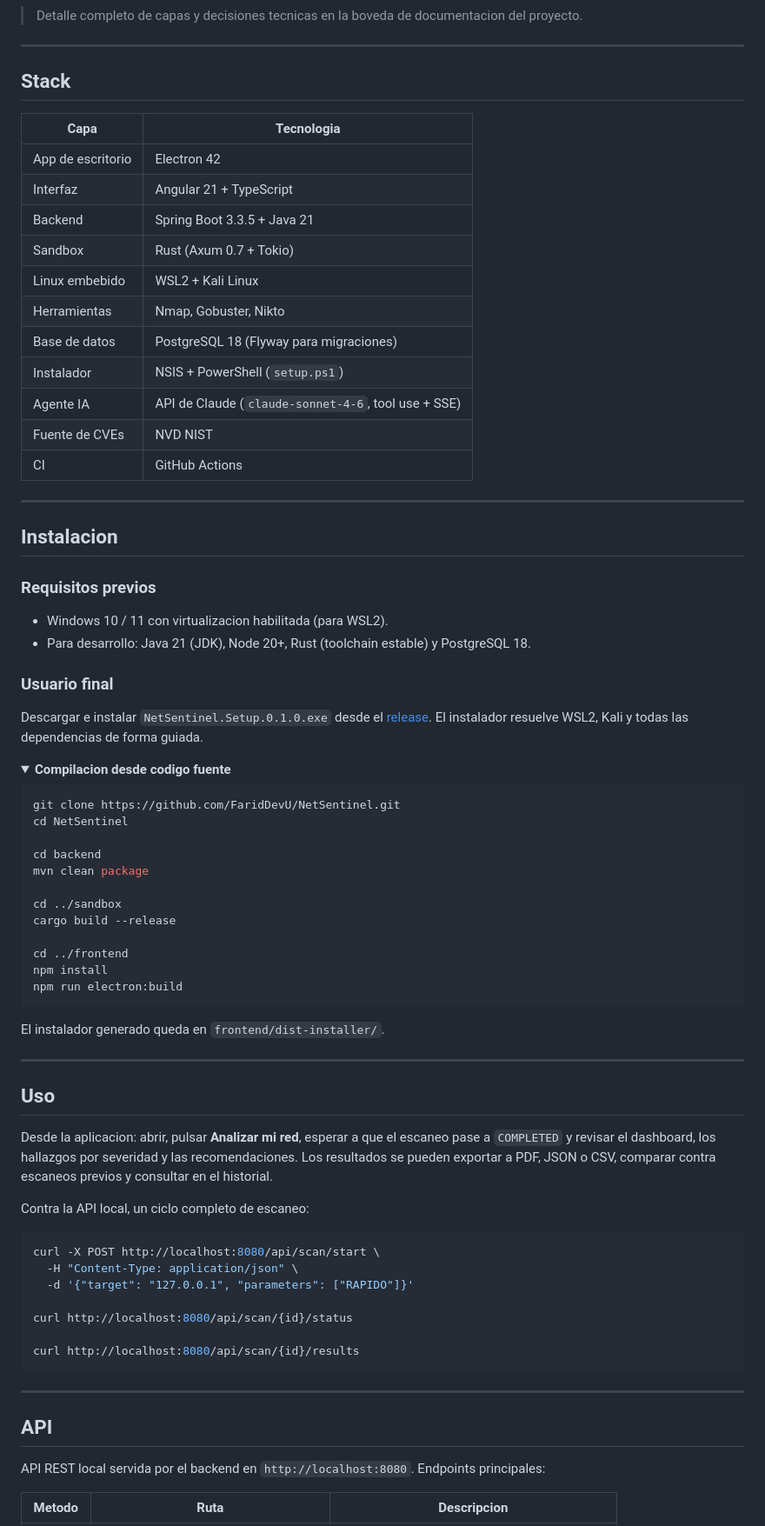
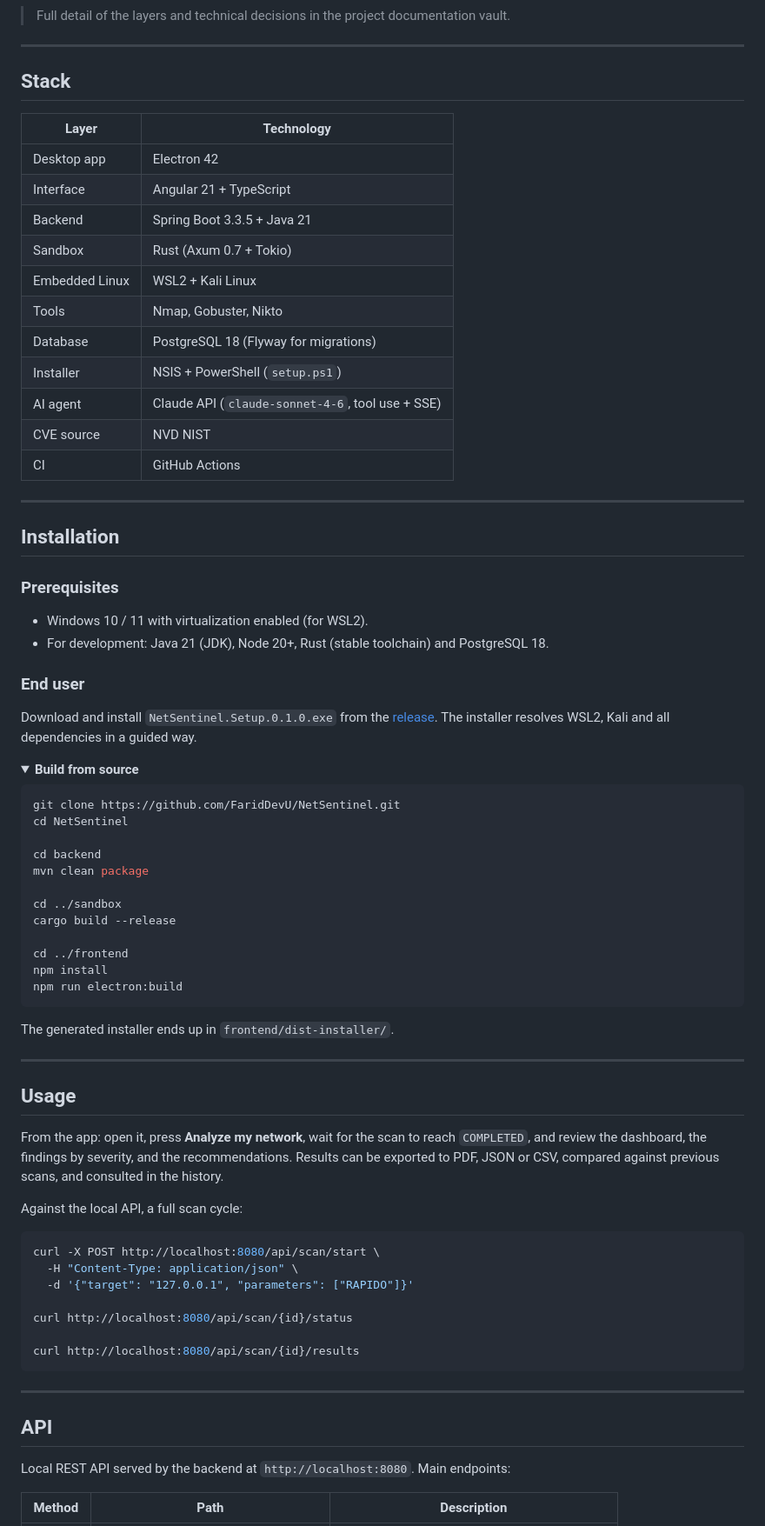
Before and after one commit to FaridDevU/NetSentinel, a Markdown page: README.md, the part around one of its changes. Shown at 87% size. GitHub-like rendering; folded sections open.

````diff
--- a/README.md
+++ b/README.md
@@ -122,41 +122,41 @@ sequenceDiagram
 ```
 </details>
 
-> Detalle completo de capas y decisiones tecnicas en la boveda de documentacion del proyecto.
+> Full detail of the layers and technical decisions in the project documentation vault.
 
 ---
 
 ## Stack
 
-| Capa | Tecnologia |
+| Layer | Technology |
 |---|---|
-| App de escritorio | Electron 42 |
-| Interfaz | Angular 21 + TypeScript |
+| Desktop app | Electron 42 |
+| Interface | Angular 21 + TypeScript |
 | Backend | Spring Boot 3.3.5 + Java 21 |
 | Sandbox | Rust (Axum 0.7 + Tokio) |
-| Linux embebido | WSL2 + Kali Linux |
-| Herramientas | Nmap, Gobuster, Nikto |
-| Base de datos | PostgreSQL 18 (Flyway para migraciones) |
-| Instalador | NSIS + PowerShell (`setup.ps1`) |
-| Agente IA | API de Claude (`claude-sonnet-4-6`, tool use + SSE) |
-| Fuente de CVEs | NVD NIST |
+| Embedded Linux | WSL2 + Kali Linux |
+| Tools | Nmap, Gobuster, Nikto |
+| Database | PostgreSQL 18 (Flyway for migrations) |
+| Installer | NSIS + PowerShell (`setup.ps1`) |
+| AI agent | Claude API (`claude-sonnet-4-6`, tool use + SSE) |
+| CVE source | NVD NIST |
 | CI | GitHub Actions |
 
 ---
 
-## Instalacion
+## Installation
 
-### Requisitos previos
+### Prerequisites
 
-- Windows 10 / 11 con virtualizacion habilitada (para WSL2).
-- Para desarrollo: Java 21 (JDK), Node 20+, Rust (toolchain estable) y PostgreSQL 18.
+- Windows 10 / 11 with virtualization enabled (for WSL2).
+- For development: Java 21 (JDK), Node 20+, Rust (stable toolchain) and PostgreSQL 18.
 
-### Usuario final
+### End user
 
-Descargar e instalar `NetSentinel.Setup.0.1.0.exe` desde el [release](https://github.com/FaridDevU/NetSentinel/releases/tag/v0.1.0). El instalador resuelve WSL2, Kali y todas las dependencias de forma guiada.
+Download and install `NetSentinel.Setup.0.1.0.exe` from the [release](https://github.com/FaridDevU/NetSentinel/releases/tag/v0.1.0). The installer resolves WSL2, Kali and all dependencies in a guided way.
 
 <details>
-<summary><b>Compilacion desde codigo fuente</b></summary>
+<summary><b>Build from source</b></summary>
 
 ```bash
 git clone https://github.com/FaridDevU/NetSentinel.git
@@ -173,16 +173,16 @@ npm install
 npm run electron:build
 ```
 
-El instalador generado queda en `frontend/dist-installer/`.
+The generated installer ends up in `frontend/dist-installer/`.
 </details>
 
 ---
 
-## Uso
+## Usage
 
-Desde la aplicacion: abrir, pulsar **Analizar mi red**, esperar a que el escaneo pase a `COMPLETED` y revisar el dashboard, los hallazgos por severidad y las recomendaciones. Los resultados se pueden exportar a PDF, JSON o CSV, comparar contra escaneos previos y consultar en el historial.
+From the app: open it, press **Analyze my network**, wait for the scan to reach `COMPLETED`, and review the dashboard, the findings by severity, and the recommendations. Results can be exported to PDF, JSON or CSV, compared against previous scans, and consulted in the history.
 
-Contra la API local, un ciclo completo de escaneo:
+Against the local API, a full scan cycle:
 
 ```bash
 curl -X POST http://localhost:8080/api/scan/start \
@@ -198,7 +198,7 @@ curl http://localhost:8080/api/scan/{id}/results
 
 ## API
 
-API REST local servida por el backend en `http://localhost:8080`. Endpoints principales:
+Local REST API served by the backend at `http://localhost:8080`. Main endpoints:
 
-| Metodo | Ruta | Descripcion |
+| Method | Path | Description |
 |---|---|---|
````
Also changed, not shown: other parts of README.md (+82 -82 lines).
